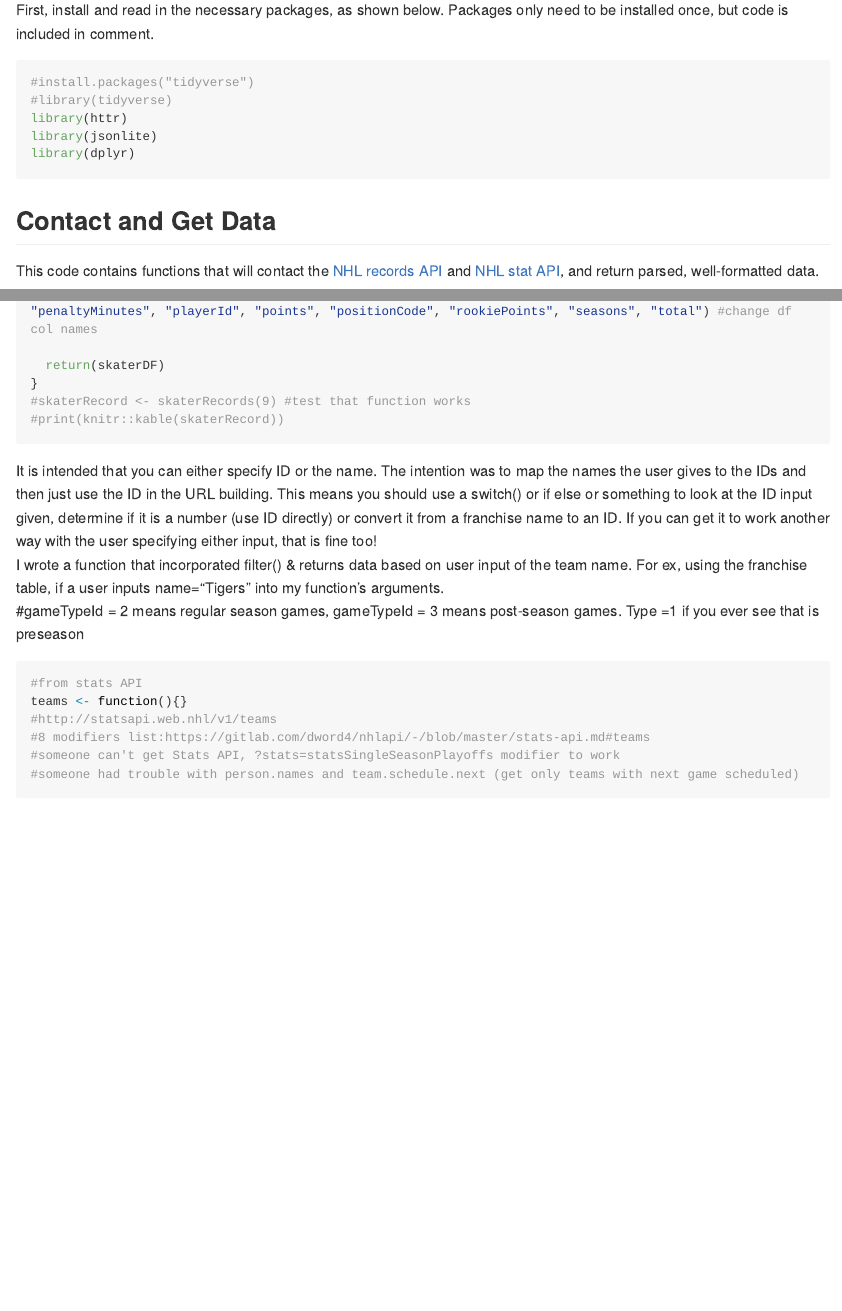
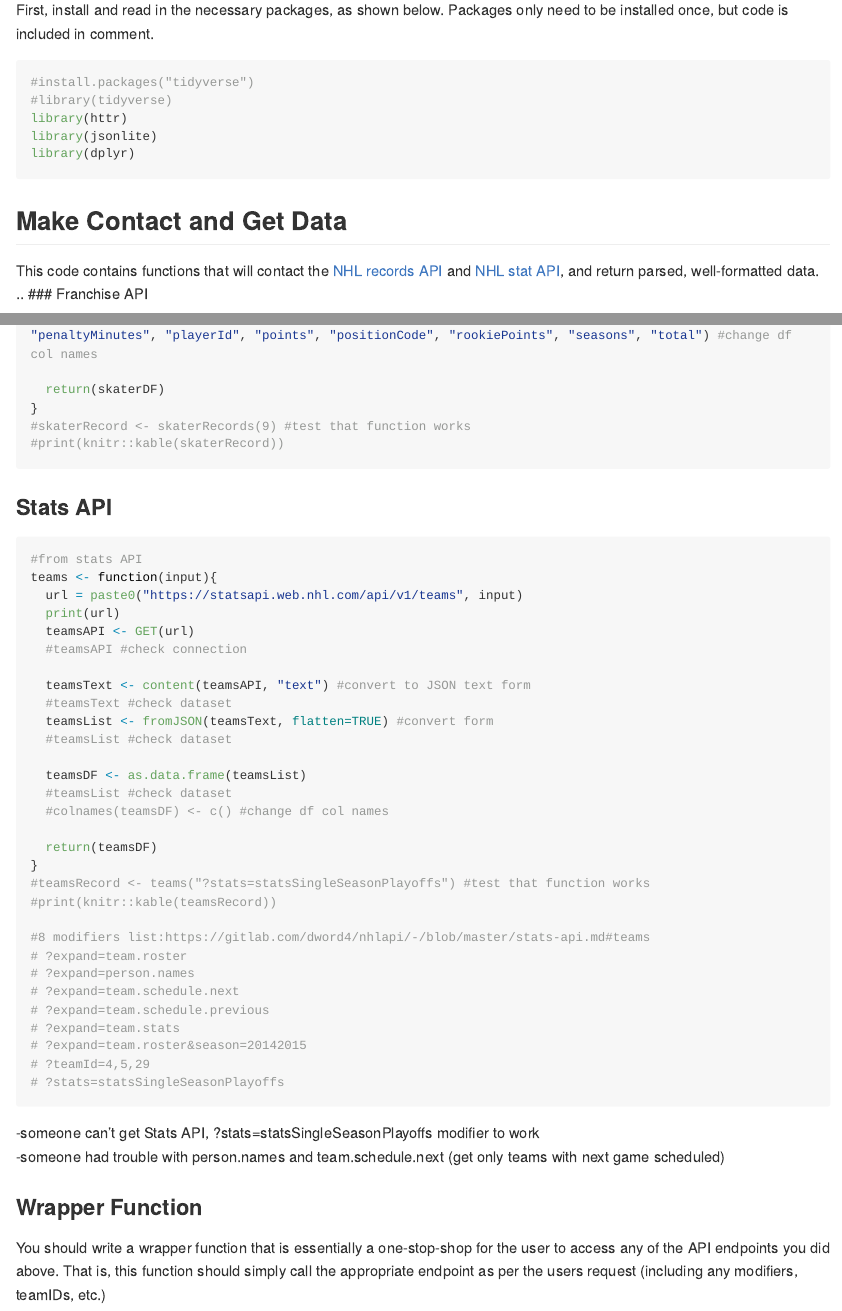
Before and after one commit to kmlopez12/ST558-Project1, an R Markdown document (Project1_kmlopez_18Sep20.Rmd): the page in a window 1100 px wide, from 380 px down, and a second part further down, joined at a grey line. Rendered offline with R 4.5, knitr and Pandoc, with nearby package versions; long lines of code are wrapped.

Commit message:
added teams function

````diff
--- a/Project1_kmlopez_18Sep20.Rmd
+++ b/Project1_kmlopez_18Sep20.Rmd
@@ -28,6 +28,7 @@ library(jsonlite)
 library(dplyr)
 ```
 
-## Contact and Get Data
+## Make Contact and Get Data
 This code contains functions that will contact the [NHL records API](https://gitlab.com/dword4/nhlapi/-/blob/master/records-api.md) and [NHL stat API](https://gitlab.com/dword4/nhlapi/-/blob/master/stats-api.md), and return parsed, well-formatted data.
-```{r getData, message=FALSE}
+..
+### Franchise API
@@ -168,18 +170,44 @@ skaterRecords <- function(ID){
 #print(knitr::kable(skaterRecord))
 ```
 
-It is intended that you can either specify ID or the name. The intention was to map the names the user gives to the IDs and then just use the ID in the URL building. This means you should use a switch() or if else or something to look at the ID input given, determine if it is a number (use ID directly) or convert it from a franchise name to an ID. If you can get it to work another way with the user specifying either input, that is fine too!
-I wrote a function that incorporated filter() & returns data based on user input of the team name. For ex, using the franchise table, if a user inputs name="Tigers" into my function's arguments.
-#gameTypeId = 2 means regular season games, gameTypeId = 3 means post-season games. Type =1 if you ever see that is preseason
+### Stats API
+```{r statsAPI, message=FALSE}
+#from stats API
+teams <- function(input){
+  url = paste0("https://statsapi.web.nhl.com/api/v1/teams", input)
+  print(url)
+  teamsAPI <- GET(url)
+  #teamsAPI #check connection
 
-```{r notReady, message=FALSE}
+  teamsText <- content(teamsAPI, "text") #convert to JSON text form
+  #teamsText #check dataset
+  teamsList <- fromJSON(teamsText, flatten=TRUE) #convert form
+  #teamsList #check dataset
 
+  teamsDF <- as.data.frame(teamsList)
+  #teamsList #check dataset
+  #colnames(teamsDF) <- c() #change df col names
 
+  return(teamsDF)
+}
+#teamsRecord <- teams("?stats=statsSingleSeasonPlayoffs") #test that function works
+#print(knitr::kable(teamsRecord))
 
-#from stats API
-teams <- function(){}
-#http://statsapi.web.nhl/v1/teams
 #8 modifiers list:https://gitlab.com/dword4/nhlapi/-/blob/master/stats-api.md#teams
-#someone can't get Stats API, ?stats=statsSingleSeasonPlayoffs modifier to work
-#someone had trouble with person.names and team.schedule.next (get only teams with next game scheduled)
+# ?expand=team.roster
+# ?expand=person.names
+# ?expand=team.schedule.next
+# ?expand=team.schedule.previous
+# ?expand=team.stats
+# ?expand=team.roster&season=20142015
+# ?teamId=4,5,29
+# ?stats=statsSingleSeasonPlayoffs
 ```
+-someone can't get Stats API, ?stats=statsSingleSeasonPlayoffs modifier to work
+-someone had trouble with person.names and team.schedule.next (get only teams with next game scheduled)
+
+### Wrapper Function
+You should write a wrapper function that is essentially a one-stop-shop for the user to access any of the API endpoints you did above. That is, this function should simply call the appropriate endpoint as per the users request (including any modifiers, teamIDs, etc.)
+```{r wrapperFcn}
+
+```
````
Also changed, not shown: Project1_kmlopez_18Sep20.Rmd (1 more changed lines).
